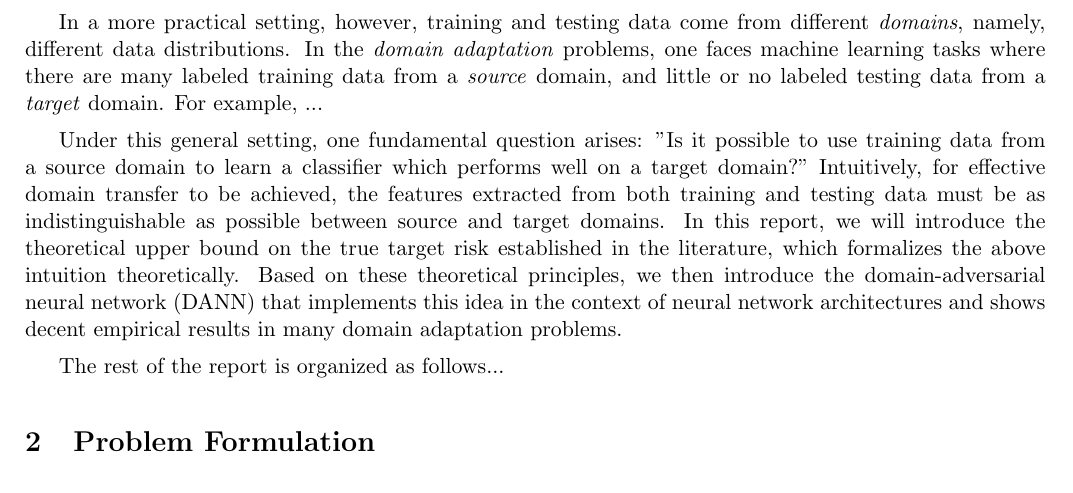
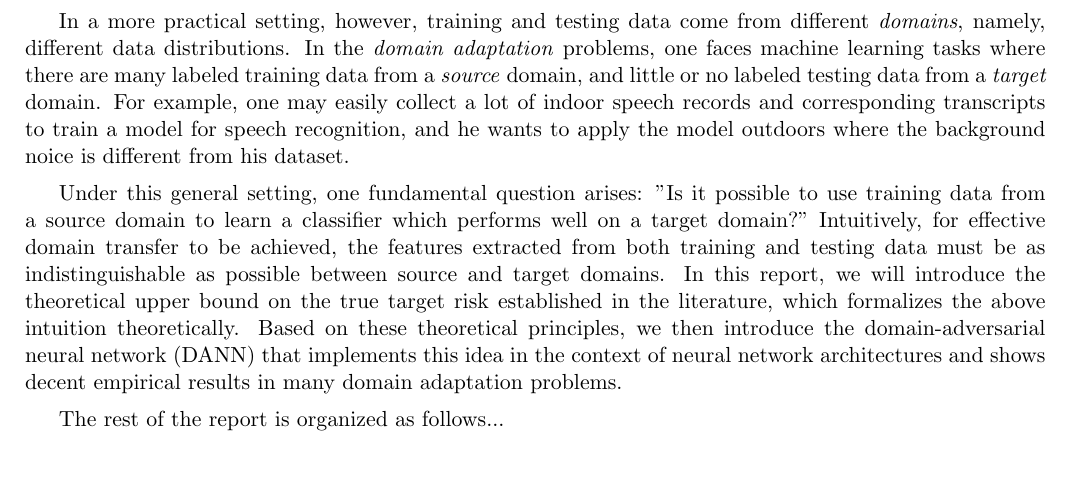
Before and after one commit to ckghosted/MPML2018sp, a LaTeX paper (Sp18_MPML_Project_08.tex, which reads intro.tex): part of page 1 of 8, cut so that both start at the same text. Compiled offline with LaTeX, dvips and Ghostscript.

Commit message:
add an example

```diff
--- a/intro.tex
+++ b/intro.tex
@@ -1,7 +1,7 @@
 \section{Introduction}
 In the basic setting of PAC learning framework discussed in Lecture 1, 2, and 3, it is assumed that the training and testing data are drawn i.i.d. from the same distribution $P$. Under this basic setting, we can derive generalization performance guarantees of \textit{empirical risk minimization} (ERM) learning rule by developing several upper bounds on the estimation errors (or their tail probabilities), as well as the corresponding sample complexities.
 
-In a more practical setting, however, training and testing data come from different \textit{domains}, namely, different data distributions. In the \textit{domain adaptation} problems, one faces machine learning tasks where there are many labeled training data from a \textit{source} domain, and little or no labeled testing data from a \textit{target} domain. For example, ...
+In a more practical setting, however, training and testing data come from different \textit{domains}, namely, different data distributions. In the \textit{domain adaptation} problems, one faces machine learning tasks where there are many labeled training data from a \textit{source} domain, and little or no labeled testing data from a \textit{target} domain. For example, one may easily collect a lot of indoor speech records and corresponding transcripts to train a model for speech recognition, and he wants to apply the model outdoors where the background noice is different from his dataset.
 
 Under this general setting, one fundamental question arises: "Is it possible to use training data from a source domain to learn a classifier which performs well on a target domain?" Intuitively, for effective domain transfer to be achieved, the features extracted from both training and testing data must be as indistinguishable as possible between source and target domains. In this report, we will introduce the theoretical upper bound on the true target risk established in the literature, which formalizes the above intuition theoretically. Based on these theoretical principles, we then introduce the domain-adversarial neural network (DANN) that implements this idea in the context of neural network architectures and shows decent empirical results in many domain adaptation problems.
 
```
